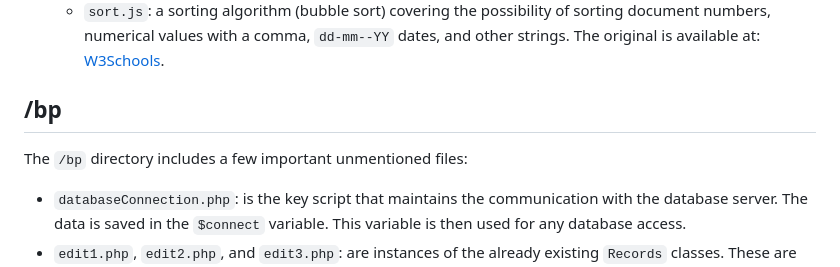
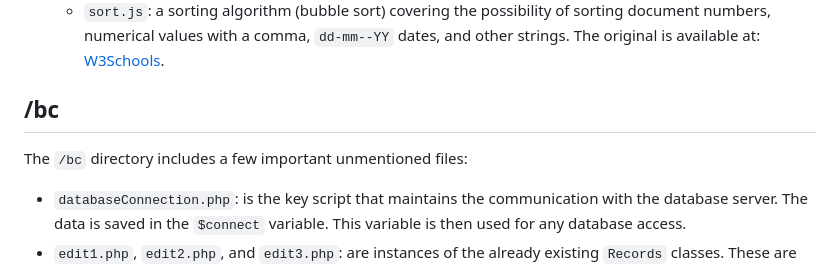
Before and after one commit to Martyneqq/bc, a Markdown page: README.md, the part around the change. GitHub-like rendering.

```diff
--- a/README.md
+++ b/README.md
@@ -41,8 +41,8 @@ The `/js` repository consists of JavaScript functionalities of the website.
   - `showDepreciation.js`: sends data about the asset into the depreciation pop-up window which appears when clicking on the `Odpisy`.
   - `sort.js`: a sorting algorithm (bubble sort) covering the possibility of sorting document numbers, numerical values with a comma, `dd-mm--YY` dates, and other strings. The original is available at: [W3Schools](https://www.w3schools.com/howto/howto_js_sort_list.asp).
 
-## /bp
-The `/bp` directory includes a few important unmentioned files:
+## /bc
+The `/bc` directory includes a few important unmentioned files:
 
 - `databaseConnection.php`: is the key script that maintains the communication with the database server. The data is saved in the `$connect` variable. This variable is then used for any database access.
 - `edit1.php`, `edit2.php`, and `edit3.php`: are instances of the already existing `Records` classes. These are the pages related to item editing after they are created.
```
